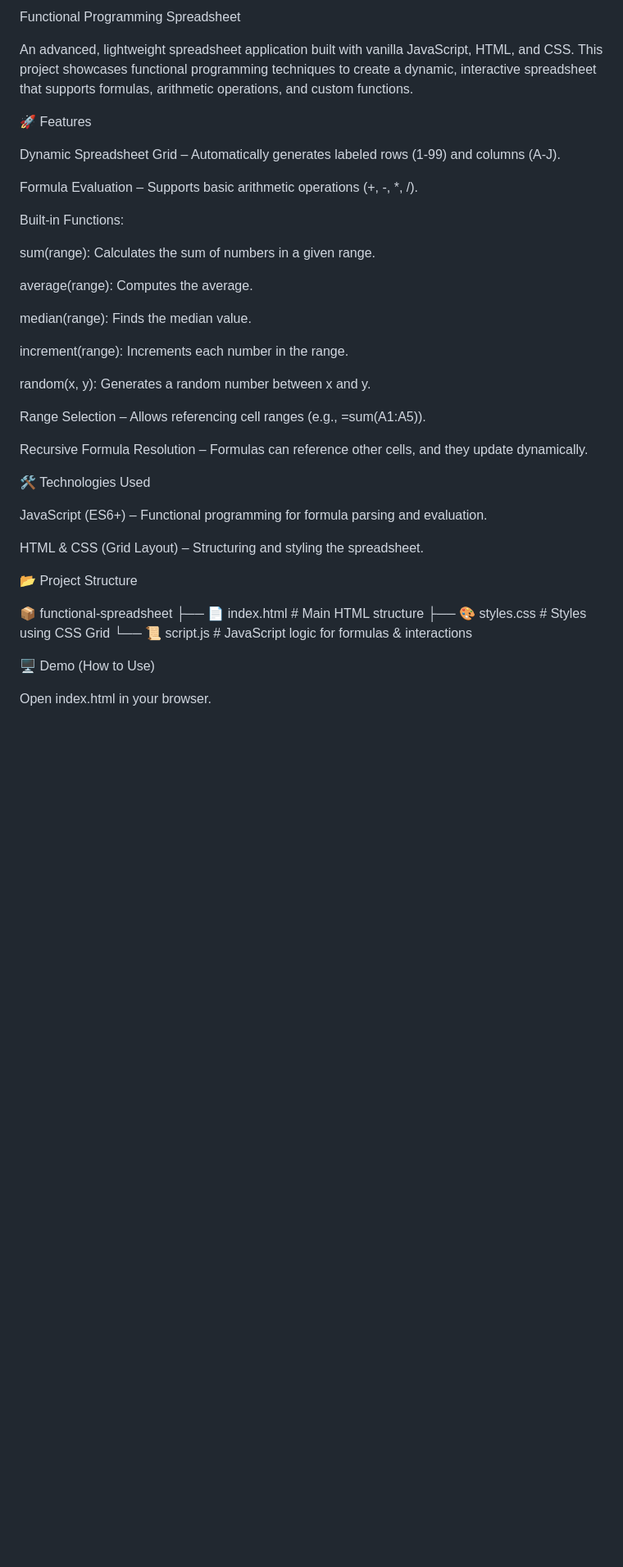
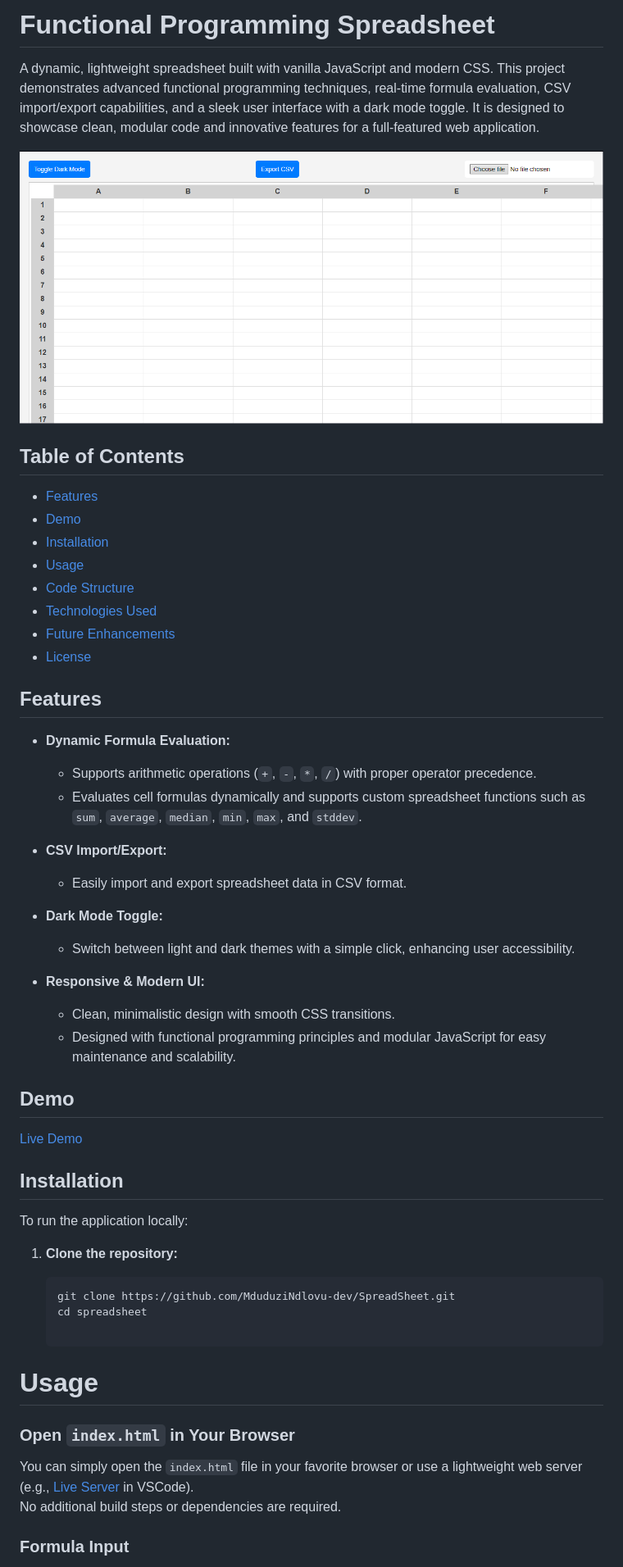
Before and after one commit to MduduziNdlovu-dev/SpreadSheet, a Markdown page: readme.md, the part around the change printed below. Shown: that part at 82% size. Rendered like a GitHub page; pictures changed too: image.png (added); blank space fills up the shorter version.

````diff
--- a/readme.md
+++ b/readme.md
@@ -1,43 +1,56 @@
-Functional Programming Spreadsheet
+# Functional Programming Spreadsheet
 
-An advanced, lightweight spreadsheet application built with vanilla JavaScript, HTML, and CSS. This project showcases functional programming techniques to create a dynamic, interactive spreadsheet that supports formulas, arithmetic operations, and custom functions.
+A dynamic, lightweight spreadsheet built with vanilla JavaScript and modern CSS. This project demonstrates advanced functional programming techniques, real-time formula evaluation, CSV import/export capabilities, and a sleek user interface with a dark mode toggle. It is designed to showcase clean, modular code and innovative features for a full-featured web application.
 
-🚀 Features
+![alt text](image.png)
 
-Dynamic Spreadsheet Grid – Automatically generates labeled rows (1-99) and columns (A-J).
+## Table of Contents
 
-Formula Evaluation – Supports basic arithmetic operations (+, -, *, /).
+- [Features](#features)
+- [Demo](#demo)
+- [Installation](#installation)
+- [Usage](#usage)
+- [Code Structure](#code-structure)
+- [Technologies Used](#technologies-used)
+- [Future Enhancements](#future-enhancements)
+- [License](#license)
 
-Built-in Functions:
+## Features
 
-sum(range): Calculates the sum of numbers in a given range.
+- **Dynamic Formula Evaluation:**
+  - Supports arithmetic operations (`+`, `-`, `*`, `/`) with proper operator precedence.
+  - Evaluates cell formulas dynamically and supports custom spreadsheet functions such as `sum`, `average`, `median`, `min`, `max`, and `stddev`.
 
-average(range): Computes the average.
+- **CSV Import/Export:**
+  - Easily import and export spreadsheet data in CSV format.
 
-median(range): Finds the median value.
+- **Dark Mode Toggle:**
+  - Switch between light and dark themes with a simple click, enhancing user accessibility.
 
-increment(range): Increments each number in the range.
+- **Responsive & Modern UI:**
+  - Clean, minimalistic design with smooth CSS transitions.
+  - Designed with functional programming principles and modular JavaScript for easy maintenance and scalability.
 
-random(x, y): Generates a random number between x and y.
+## Demo
 
-Range Selection – Allows referencing cell ranges (e.g., =sum(A1:A5)).
+[Live Demo](https://mduduzindlovu-dev.github.io/SpreadSheet/)
 
-Recursive Formula Resolution – Formulas can reference other cells, and they update dynamically.
+## Installation
 
-🛠️ Technologies Used
+To run the application locally:
 
-JavaScript (ES6+) – Functional programming for formula parsing and evaluation.
+1. **Clone the repository:**
 
-HTML & CSS (Grid Layout) – Structuring and styling the spreadsheet.
+   ```bash
+   git clone https://github.com/MduduziNdlovu-dev/SpreadSheet.git
+   cd spreadsheet
 
-📂 Project Structure
+# Usage
 
-📦 functional-spreadsheet
-├── 📄 index.html       # Main HTML structure
-├── 🎨 styles.css       # Styles using CSS Grid
-└── 📜 script.js        # JavaScript logic for formulas & interactions
+### Open `index.html` in Your Browser
 
-🖥️ Demo (How to Use)
+You can simply open the `index.html` file in your favorite browser or use a lightweight web server (e.g., [Live Server](https://marketplace.visualstudio.com/items?itemName=ritwickdey.LiveServer) in VSCode).
+No additional build steps or dependencies are required.
 
-Open index.html in your browser.
+### Formula Input
 
````
Also changed, not shown: other parts of readme.md (+58 -17 lines).
